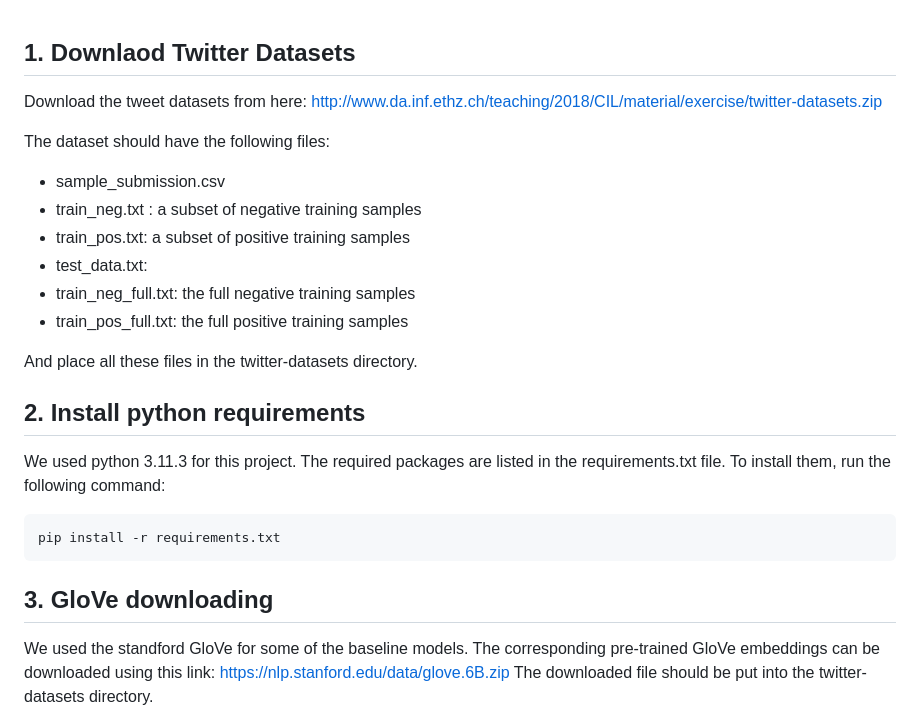
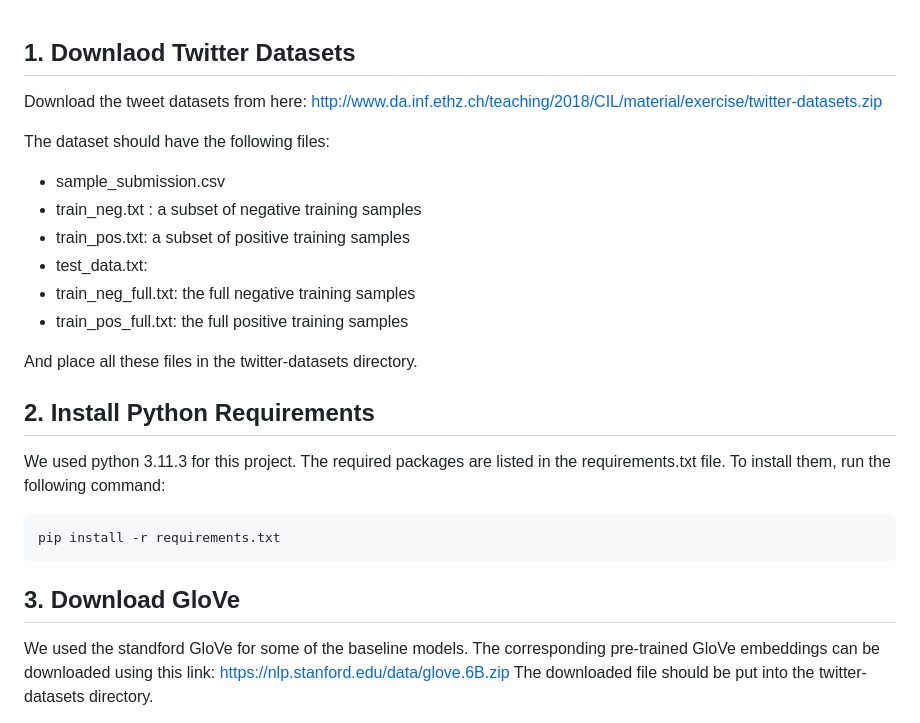
Before and after one commit to partun/project_CIL_2023, a Markdown page: README.md, the part around the change printed below. Rendered like a GitHub page.

Commit message:
small fixes to readme

````diff
--- a/README.md
+++ b/README.md
@@ -1,8 +1,6 @@
 ## 1. Downlaod Twitter Datasets
-
 Download the tweet datasets from here:
 http://www.da.inf.ethz.ch/teaching/2018/CIL/material/exercise/twitter-datasets.zip
-
 
 The dataset should have the following files:
 - sample_submission.csv
@@ -14,8 +12,7 @@ The dataset should have the following files:
 
 And place all these files in the twitter-datasets directory.
 
-
-## 2. Install python requirements
+## 2. Install Python Requirements
 
 We used python 3.11.3 for this project. The required packages are listed in the requirements.txt file. To install them, run the following command:
 
@@ -23,8 +20,7 @@ We used python 3.11.3 for this project. The required packages are listed in the
 pip install -r requirements.txt
 ```
 
-## 3. GloVe downloading
-
+## 3. Download GloVe
 We used the standford GloVe for some of the baseline models. The corresponding pre-trained GloVe embeddings can be downloaded using this link:
 https://nlp.stanford.edu/data/glove.6B.zip
 The downloaded file should be put into the twitter-datasets directory.
````
Also changed, not shown: other parts of README.md (+0 -5 lines).
